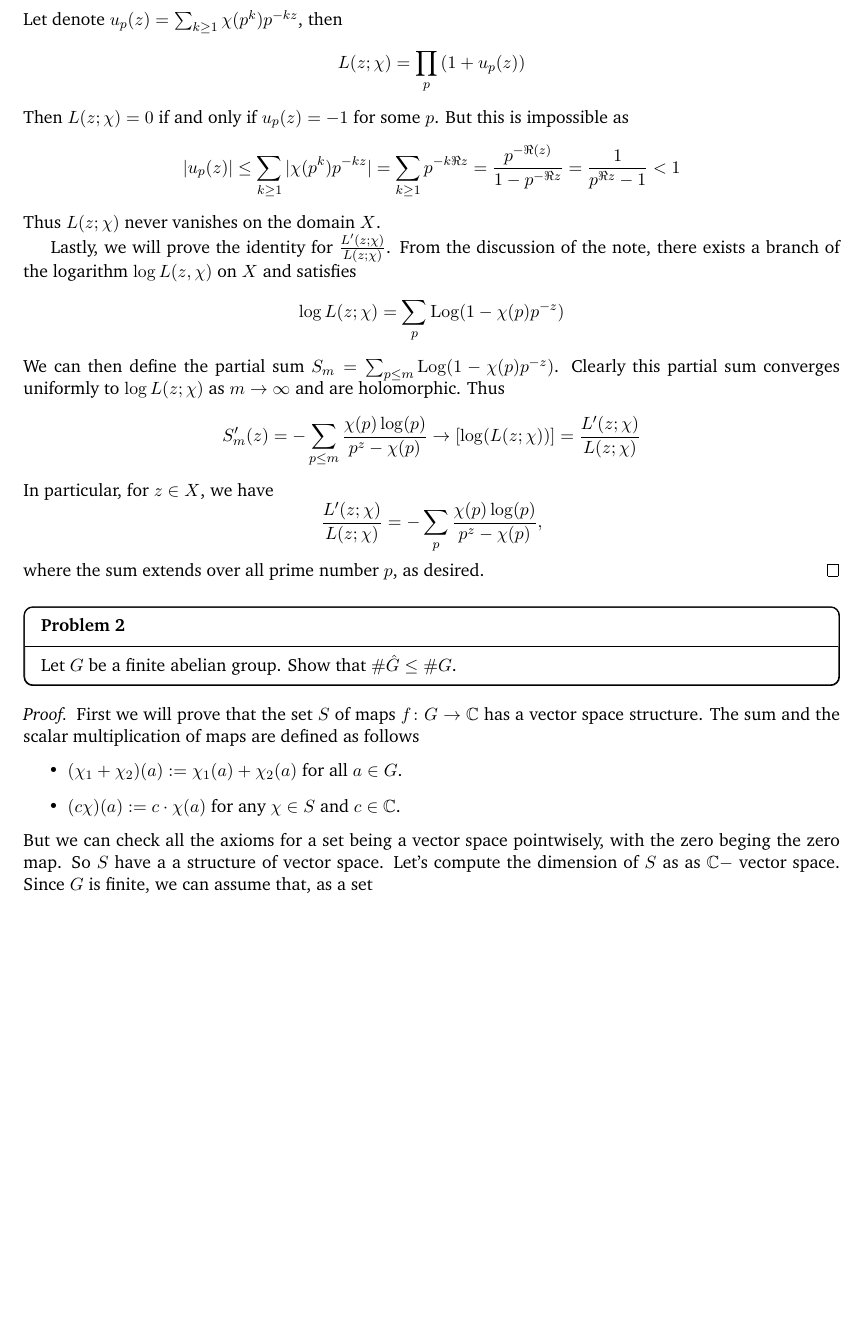
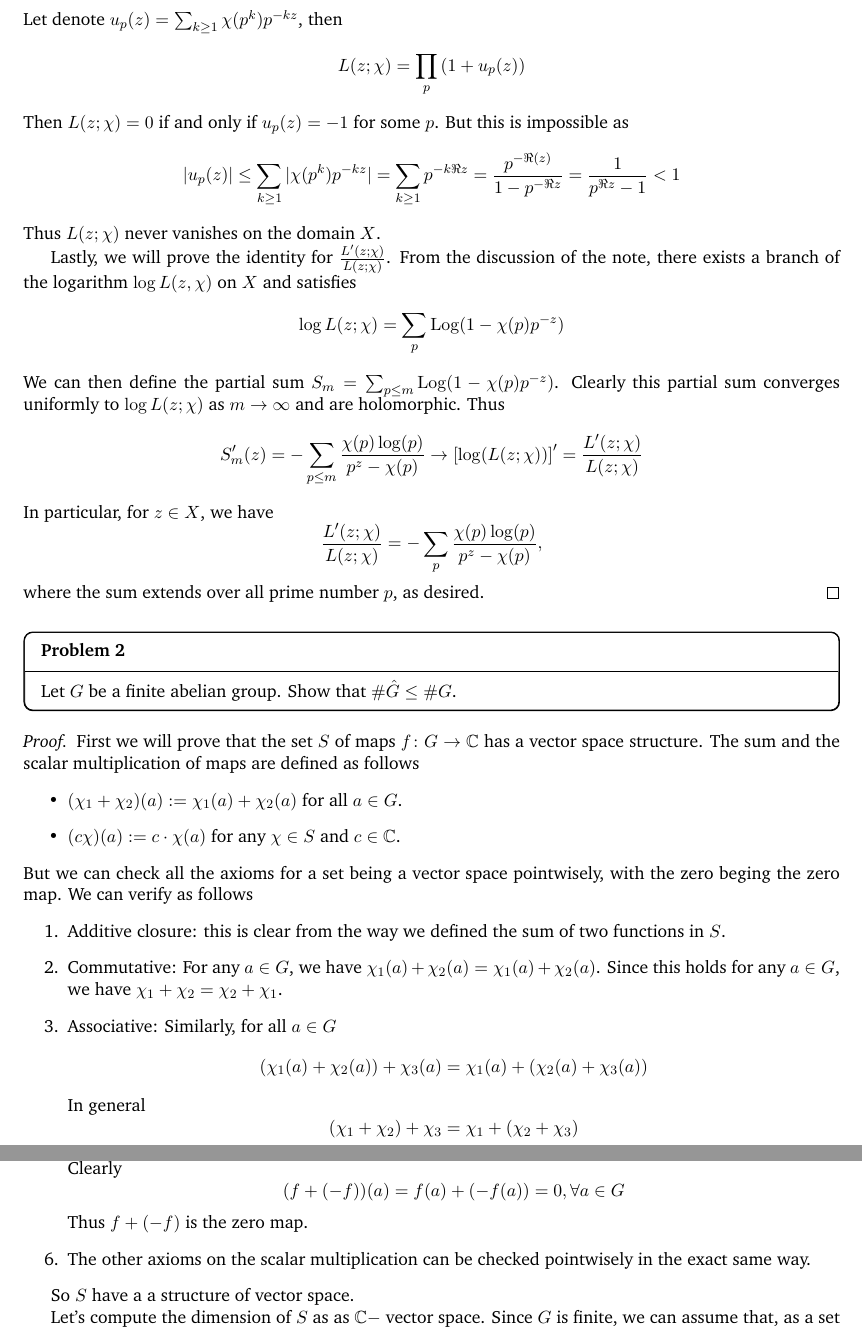
Before and after one commit to npminhtri/texweb, a LaTeX document (demo.tex): part of page 2 of 4 before the commit and two parts of pages 2 and 3 of 5 after it, the two joined at a grey line, cut so that both start at the same text, the shorter picture padded with empty space. Compiled offline with pdfLaTeX.

Commit message:
fix minor errors

```diff
--- a/demo.tex
+++ b/demo.tex
@@ -130,7 +130,7 @@
   \[\log L(z;\chi) = \sum_p \Log(1-\chi(p)p^{-z})\]
   We can then define the partial sum $S_m = \sum_{p\le m} \Log(1-\chi(p)p^{-z})$. Clearly this partial sum converges uniformly to
   $\log L(z;\chi)$ as $m \to \infty$ and are holomorphic. Thus
-  \[S'_m(z) = -\sum_{p \le m} \dfrac{\chi(p)\log(p)}{p^z-\chi(p)} \to \left[\log(L(z;\chi))\right] = \dfrac{L'(z;\chi)}{L(z;\chi)}\]
+  \[S'_m(z) = -\sum_{p \le m} \dfrac{\chi(p)\log(p)}{p^z-\chi(p)} \to \left[\log(L(z;\chi))\right]' = \dfrac{L'(z;\chi)}{L(z;\chi)}\]
   In particular, for $z \in X$, we have
   \[\dfrac{L'(z;\chi)}{L(z;\chi)}= -\sum_{p } \dfrac{\chi(p)\log(p)}{p^z-\chi(p)},\]
   where the sum extends over all prime number $p$, as desired.
@@ -149,7 +149,25 @@
     \item $(c\chi)(a):= c\cdot\chi(a)$ for any $\chi \in S$ and $c \in \mathbb{C}$.
   \end{itemize}
   But we can check all the axioms for a set being a vector space pointwisely, with the zero
-  beging the zero map. So $S$ have a a structure of vector space. Let's compute the dimension of $S$ as
+  beging the zero map. We can verify as follows
+  \begin{enumerate}
+    \item Additive closure: this is clear from the way we defined the sum of two functions in $S$.
+    \item Commutative: For any $a \in G$, we have $\chi_1(a)+\chi_2(a) = \chi_1(a)+\chi_2(a)$. Since this holds for any $a \in G$, we have $\chi_1 + \chi_2 = \chi_2+\chi_1$.
+    \item Associative: Similarly, for all $a \in G$
+          \[(\chi_1(a) + \chi_2(a))+\chi_3(a) = \chi_1(a)+ (\chi_2(a)+\chi_3(a))\]
+          In general
+          \[(\chi_1 + \chi_2)+\chi_3 = \chi_1+ (\chi_2+\chi_3)\]
+    \item The zero map is just the function $0 \colon G \to \mathbb{C}$ that sends everything to $0$.
+    \item For a map $f \in S$, we can define its additive inverse to be $(-f)\colon G \to \mathbb{C}$ such that $(-f)(a) := -f(a)$. Clearly
+          \[(f+ (-f))(a) = f(a) + (-f(a)) = 0, \forall a \in G\]
+          Thus $f+(-f)$ is the zero map.
+    \item The other axioms on the scalar multiplication can be checked pointwisely in the  exact same way.
+
+  \end{enumerate}
+
+  So $S$ have a a structure of vector space.
+
+  Let's compute the dimension of $S$ as
   as $\mathbb{C}-$ vector space. Since $G$ is finite, we can assume that, as a set
   \[G = \left\lbrace a_1,\ldots,a_n \right\rbrace\]
   Then we can define the map $f_i$ to be the "dual" of $a_i$ in the following sense: $f_i(a_j) =\delta_{ij}$, i.e.
```
Also changed, not shown: PDF/demo.pdf, demo.tex (7 more changed lines), 1 other file.
